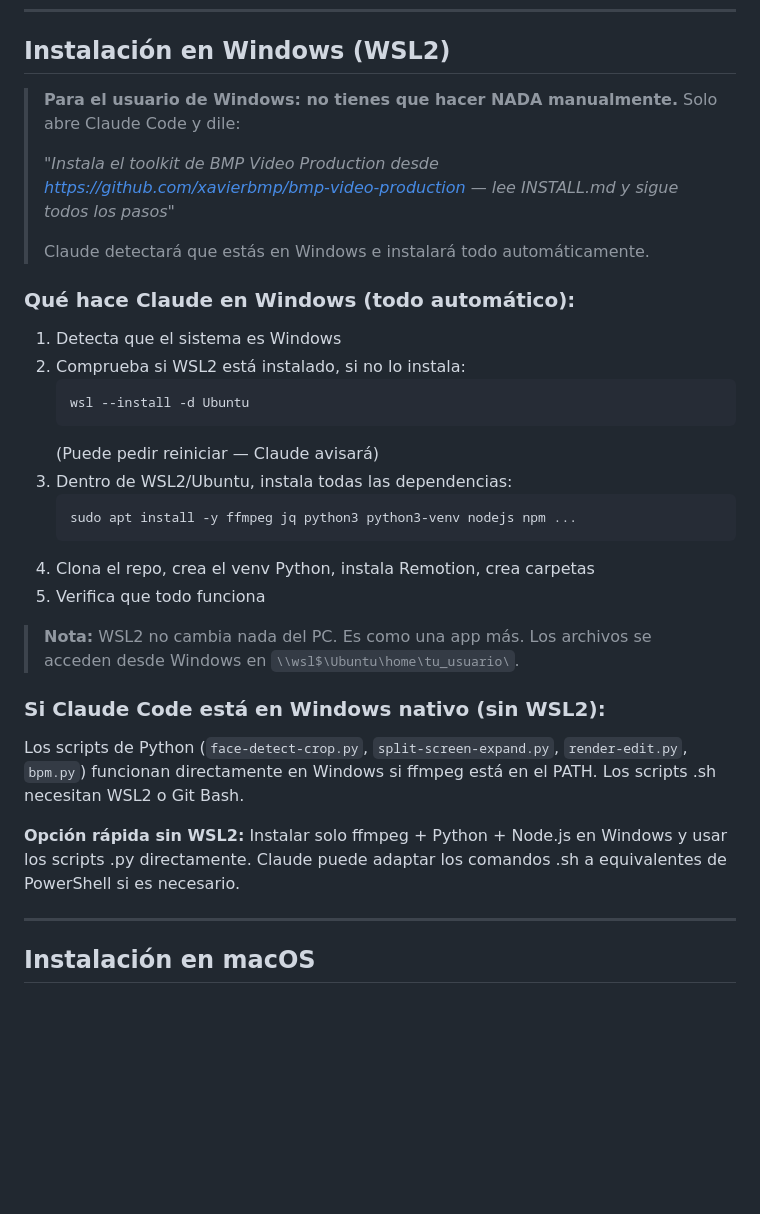
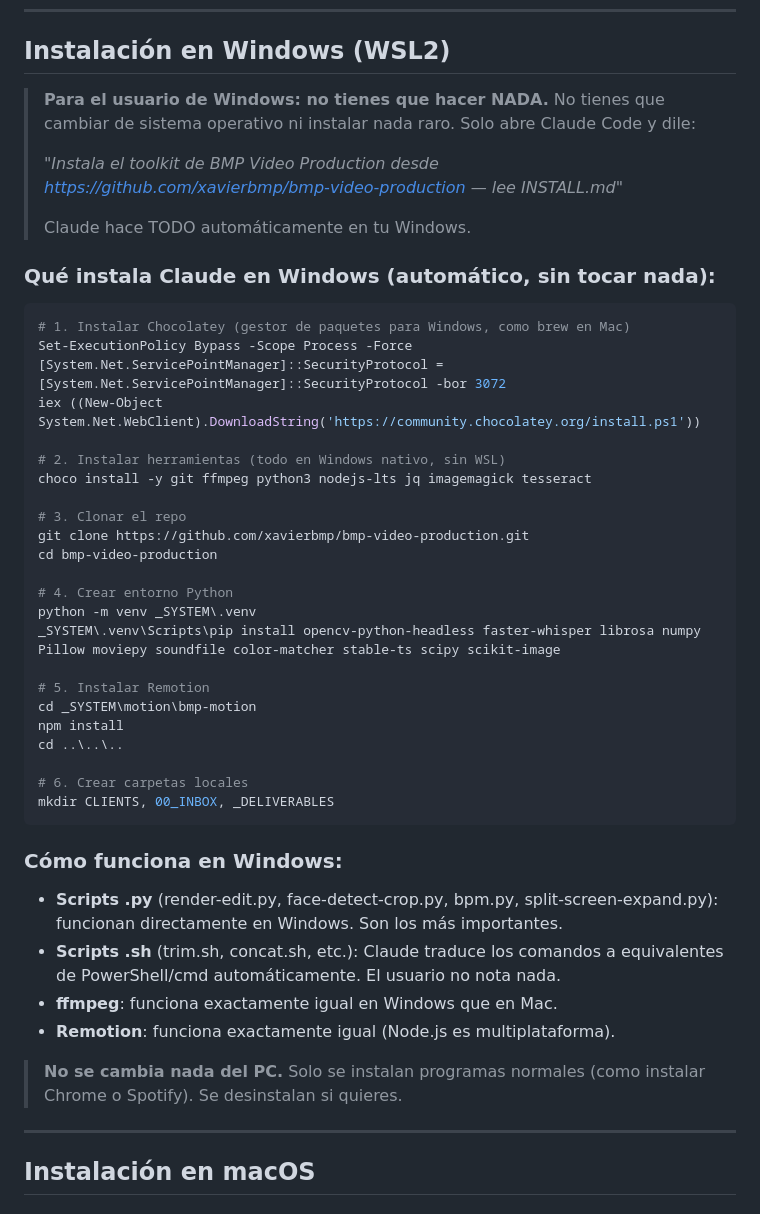
Before and after one commit to xavierbmp/bmp-video-production, a Markdown page: INSTALL.md, the part around the change. GitHub-like rendering; blank space fills up the shorter version.

Commit message:
Windows native install — no WSL, no system changes, just choco + apps
Claude installs everything natively on Windows via Chocolatey.
No WSL2, no Linux, no OS changes. Just normal Windows programs.

Co-Authored-By: Claude Opus 4.6 (1M context) <noreply@anthropic.com>

````diff
--- a/INSTALL.md
+++ b/INSTALL.md
@@ -13,41 +13,54 @@
 
 ## Instalación en Windows (WSL2)
 
-> **Para el usuario de Windows: no tienes que hacer NADA manualmente.**
+> **Para el usuario de Windows: no tienes que hacer NADA.**
+> No tienes que cambiar de sistema operativo ni instalar nada raro.
 > Solo abre Claude Code y dile:
 >
 > *"Instala el toolkit de BMP Video Production desde
-> https://github.com/xavierbmp/bmp-video-production — lee INSTALL.md y sigue todos los pasos"*
+> https://github.com/xavierbmp/bmp-video-production — lee INSTALL.md"*
 >
-> Claude detectará que estás en Windows e instalará todo automáticamente.
+> Claude hace TODO automáticamente en tu Windows.
 
-### Qué hace Claude en Windows (todo automático):
+### Qué instala Claude en Windows (automático, sin tocar nada):
 
-1. Detecta que el sistema es Windows
-2. Comprueba si WSL2 está instalado, si no lo instala:
-   ```powershell
-   wsl --install -d Ubuntu
-   ```
-   (Puede pedir reiniciar — Claude avisará)
-3. Dentro de WSL2/Ubuntu, instala todas las dependencias:
-   ```bash
-   sudo apt install -y ffmpeg jq python3 python3-venv nodejs npm ...
-   ```
-4. Clona el repo, crea el venv Python, instala Remotion, crea carpetas
-5. Verifica que todo funciona
+```powershell
+# 1. Instalar Chocolatey (gestor de paquetes para Windows, como brew en Mac)
+Set-ExecutionPolicy Bypass -Scope Process -Force
+[System.Net.ServicePointManager]::SecurityProtocol = [System.Net.ServicePointManager]::SecurityProtocol -bor 3072
+iex ((New-Object System.Net.WebClient).DownloadString('https://community.chocolatey.org/install.ps1'))
 
-> **Nota:** WSL2 no cambia nada del PC. Es como una app más.
-> Los archivos se acceden desde Windows en `\\wsl$\Ubuntu\home\tu_usuario\`.
+# 2. Instalar herramientas (todo en Windows nativo, sin WSL)
+choco install -y git ffmpeg python3 nodejs-lts jq imagemagick tesseract
 
-### Si Claude Code está en Windows nativo (sin WSL2):
+# 3. Clonar el repo
+git clone https://github.com/xavierbmp/bmp-video-production.git
+cd bmp-video-production
 
-Los scripts de Python (`face-detect-crop.py`, `split-screen-expand.py`, `render-edit.py`,
-`bpm.py`) funcionan directamente en Windows si ffmpeg está en el PATH.
-Los scripts .sh necesitan WSL2 o Git Bash.
+# 4. Crear entorno Python
+python -m venv _SYSTEM\.venv
+_SYSTEM\.venv\Scripts\pip install opencv-python-headless faster-whisper librosa numpy Pillow moviepy soundfile color-matcher stable-ts scipy scikit-image
 
-**Opción rápida sin WSL2:** Instalar solo ffmpeg + Python + Node.js en Windows
-y usar los scripts .py directamente. Claude puede adaptar los comandos .sh
-a equivalentes de PowerShell si es necesario.
+# 5. Instalar Remotion
+cd _SYSTEM\motion\bmp-motion
+npm install
+cd ..\..\..
+
+# 6. Crear carpetas locales
+mkdir CLIENTS, 00_INBOX, _DELIVERABLES
+```
+
+### Cómo funciona en Windows:
+
+- **Scripts .py** (render-edit.py, face-detect-crop.py, bpm.py, split-screen-expand.py):
+  funcionan directamente en Windows. Son los más importantes.
+- **Scripts .sh** (trim.sh, concat.sh, etc.): Claude traduce los comandos a
+  equivalentes de PowerShell/cmd automáticamente. El usuario no nota nada.
+- **ffmpeg**: funciona exactamente igual en Windows que en Mac.
+- **Remotion**: funciona exactamente igual (Node.js es multiplataforma).
+
+> **No se cambia nada del PC.** Solo se instalan programas normales
+> (como instalar Chrome o Spotify). Se desinstalan si quieres.
 
 ---
 
````
